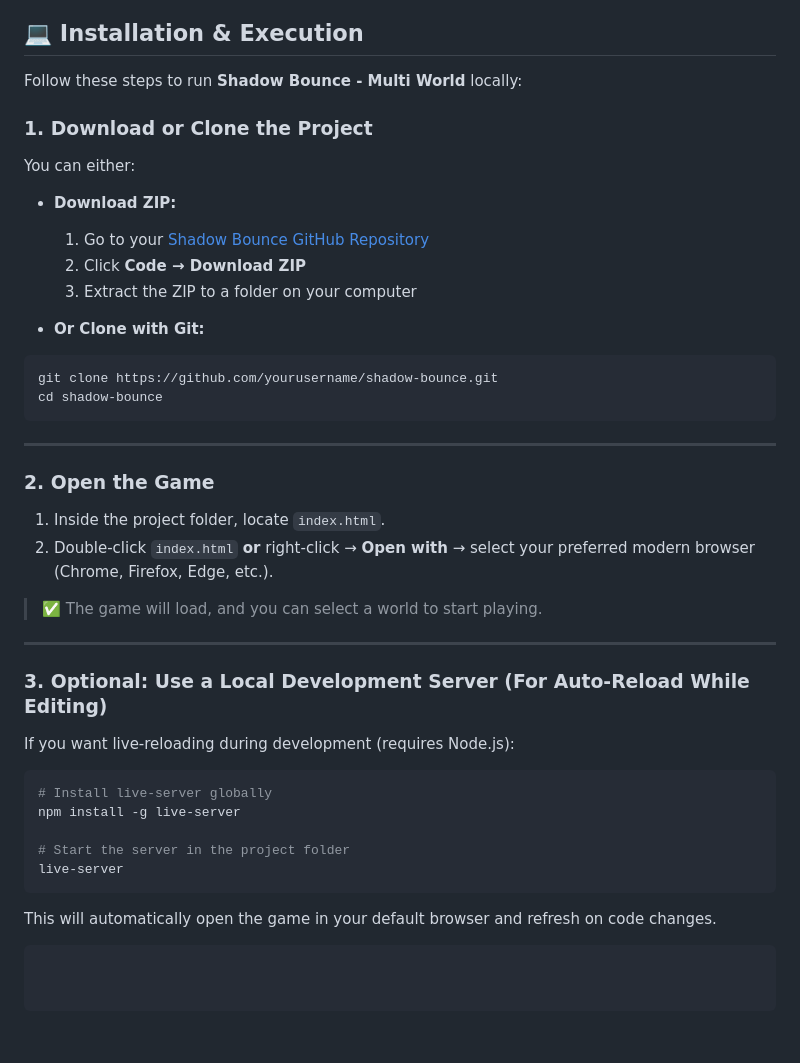
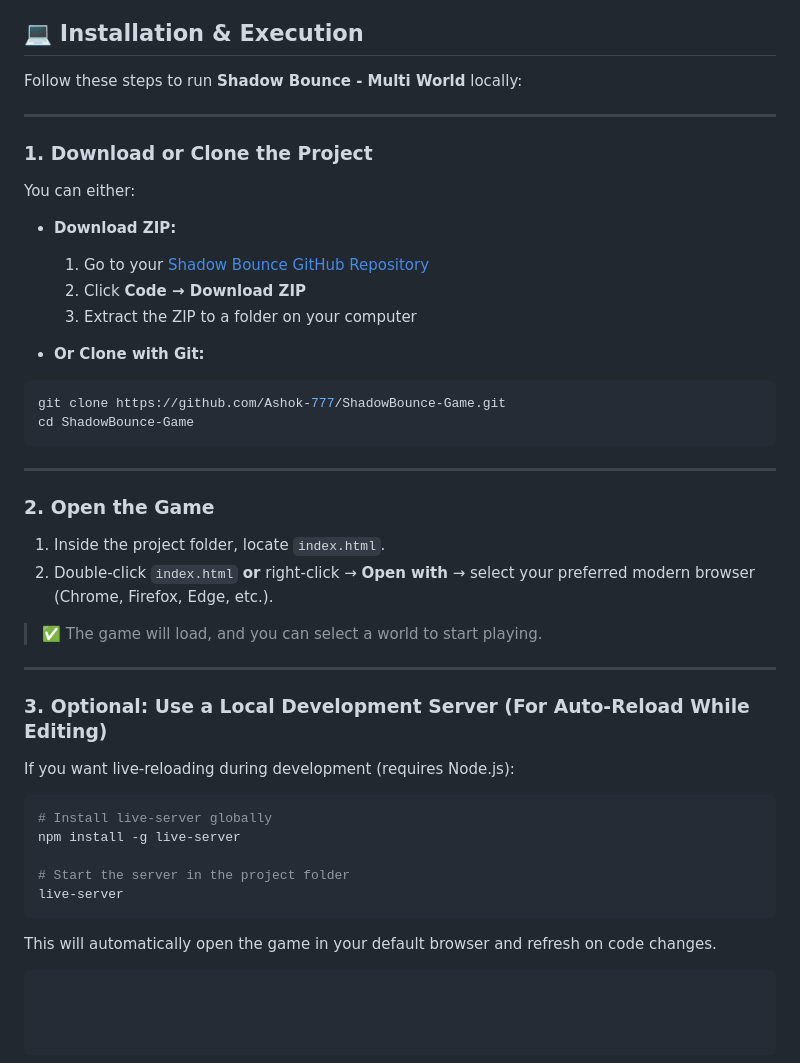
Before and after one commit to Ashok-777/ShadowBounce-Game, a Markdown page: README.md, the part around one of its changes. Drawn GitHub-style.

`````diff
--- a/README.md
+++ b/README.md
@@ -65,7 +65,10 @@ This project is licensed under the MIT License - see the LICENSE file for detail
 
 Follow these steps to run **Shadow Bounce - Multi World** locally:
 
+---
+
 ### 1. Download or Clone the Project
+
 You can either:
 
 - **Download ZIP:**
@@ -75,12 +78,14 @@ You can either:
 
 - **Or Clone with Git:**
 ```bash
-git clone https://github.com/yourusername/shadow-bounce.git
-cd shadow-bounce
-```
+git clone https://github.com/Ashok-777/ShadowBounce-Game.git
+cd ShadowBounce-Game
+````
+
 ---
 
 ### 2. Open the Game
+
 1. Inside the project folder, locate `index.html`.
 2. Double-click `index.html` **or** right-click → **Open with** → select your preferred modern browser (Chrome, Firefox, Edge, etc.).
 
@@ -89,6 +94,7 @@ cd shadow-bounce
 ---
 
 ### 3. Optional: Use a Local Development Server (For Auto-Reload While Editing)
+
 If you want live-reloading during development (requires Node.js):
 
 ```bash
@@ -101,4 +107,4 @@ live-server
 
 This will automatically open the game in your default browser and refresh on code changes.
 
-````
+```
`````
Also changed, not shown: other parts of README.md (+1 -1 lines).
